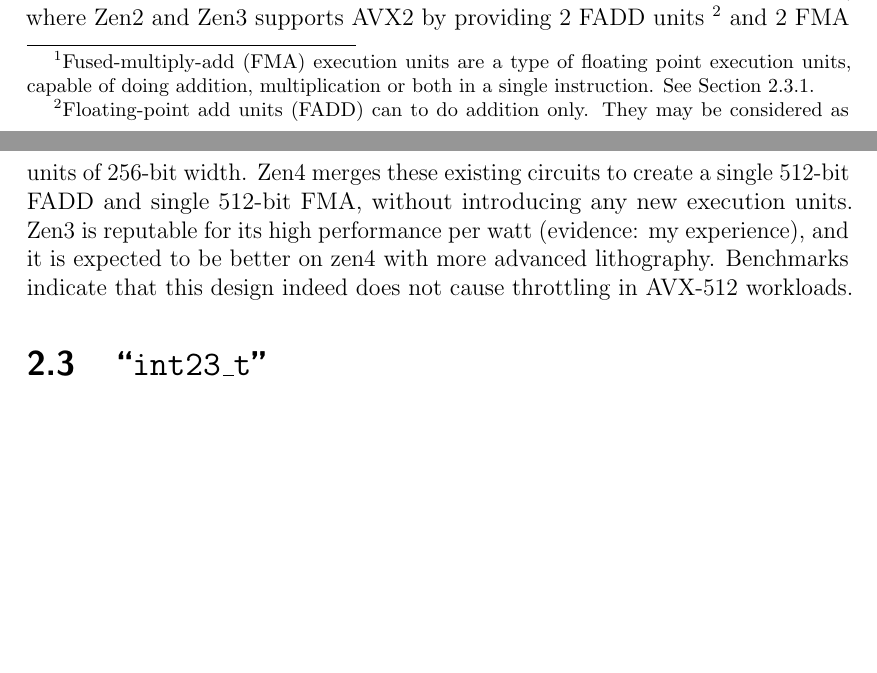
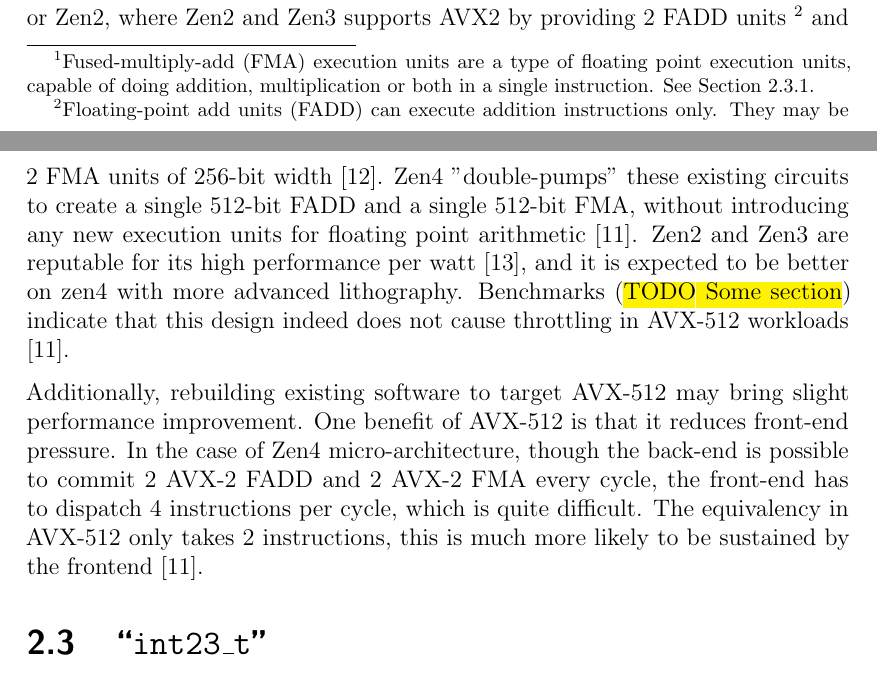
Before and after one commit to AOIDUO/report, a LaTeX thesis (skeleton.tex): two parts of pages 10 and 11 of 17, joined at a grey line, cut so that both start at the same text, the shorter picture padded with empty space. Compiled offline with pdfLaTeX.

Commit message:
2.2 march finished

```diff
--- a/skeleton.tex
+++ b/skeleton.tex
@@ -344,26 +344,23 @@ faster if the additional AVX-512 is disabled (and does not thermal throttle)
 AMD’s implementation of AVX-512 in Zen4 has slightly less computing power, but
 much more efficient. Zen4 can be considered as modernized version of Zen3 or
 Zen2, where Zen2 and Zen3 supports AVX2 by providing 2 FADD units
-\footnote{Floating-point add units (FADD) can to do addition only. They may be
-considered as simplified FMA}
-and 2 FMA units of 256-bit width.
-Zen4 merges these existing circuits to create a single 512-bit FADD
-and single
-512-bit FMA, without introducing any new execution units. Zen3 is reputable for
-its high performance per watt (evidence: my experience), and it is expected to
-be better on zen4 with more advanced lithography. Benchmarks indicate that this
-design indeed does not cause throttling in AVX-512 workloads.
-% (https://www.anandtech.com/show/14514/examining-intels-ice-lake-microarchitecture-and-sunny-cove/12#:~:text=2%20%2B%201-,AVX%2D512,-%2D)
-% This indicates that it is worthwhile to add software support to AVX-512 and
-% gain actual performance increments.
+\footnote{Floating-point add units (FADD) can execute addition instructions
+only. They may be considered as simplified FMA} and 2 FMA units of 256-bit width
+\cite{Zen2ChipWiki}. Zen4 "double-pumps" these existing circuits to create a
+single 512-bit FADD and a single 512-bit FMA, without introducing any new
+execution units for floating point arithmetic \cite{Zen4Critique}. Zen2 and Zen3
+are reputable for its high performance per watt \cite{ZenPerfPerWatt}, and it is
+expected to be better on zen4 with more advanced lithography. Benchmarks
+(\hl{TODO Some section}) indicate that this design indeed does not cause
+throttling in AVX-512 workloads \cite{Zen4Critique}.
 
-% Another benefit of AVX-512 is that it reduces front-end pressure. In the case
-% of Zen4 microarchitecture, though the back-end is possible to sustain 2 x
-% AVX-2 FADD and 2 x AVX-2 FMA every cycle, the front-end has to dispatch 4
-% instructions per cycle, which is quite difficult. With AVX-512 it only
-% requires 2 instructions to saturate the backend, this is more likely to be
-% achievable in a real-world workload.
-% (https://www.mersenneforum.org/showthread.php?p=614191)
+Additionally, rebuilding existing software to target AVX-512 may bring slight
+performance improvement. One benefit of AVX-512 is that it reduces front-end
+pressure. In the case of Zen4 micro-architecture, though the back-end is
+possible to commit 2 AVX-2 FADD and 2 AVX-2 FMA every cycle, the front-end
+has to dispatch 4 instructions per cycle, which is quite difficult. The
+equivalency in AVX-512 only takes 2 instructions, this is much more likely to be
+sustained by the frontend \cite{Zen4Critique}.
 
 
 \section{``\texttt{int23\_t}''}
```
Also changed, not shown: mybibfile.bib (+16 -0 lines).
